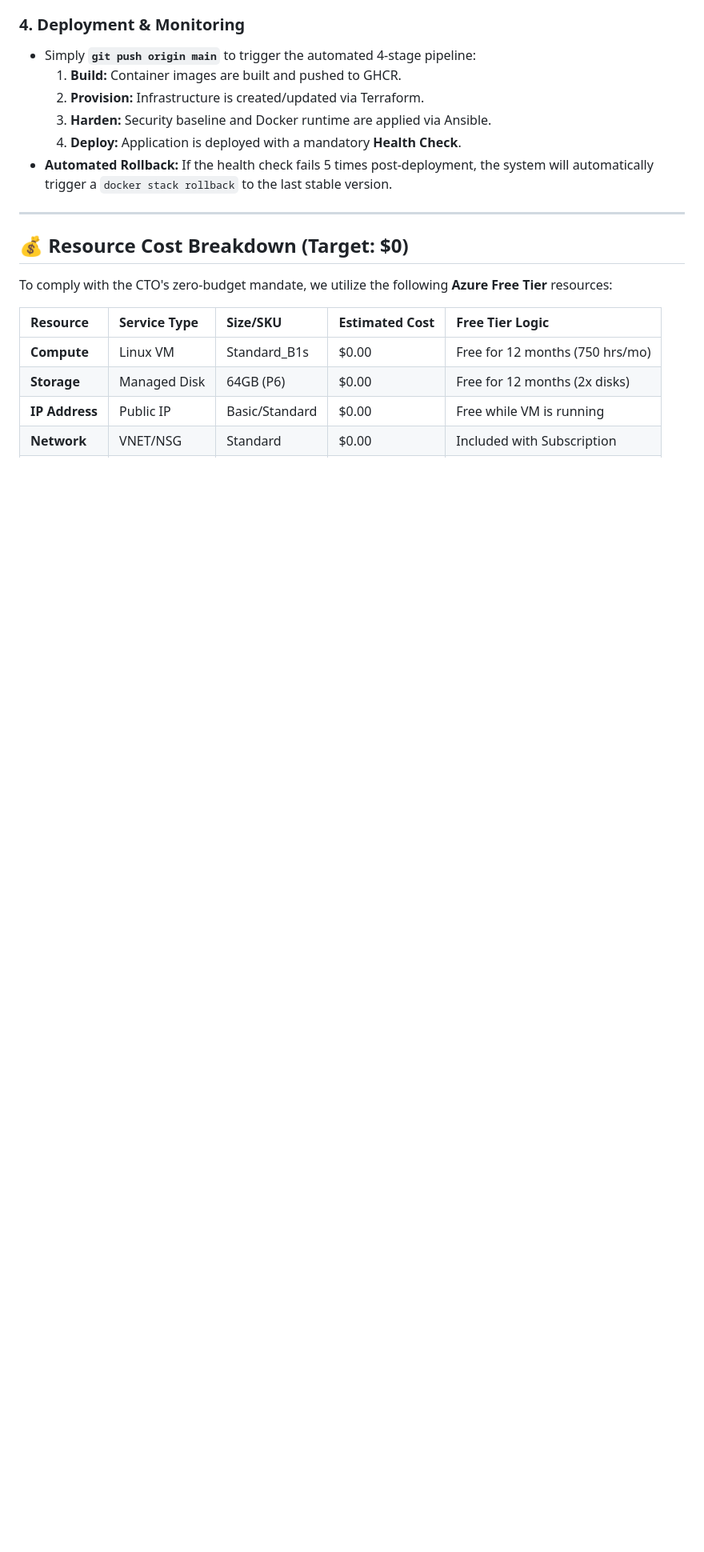
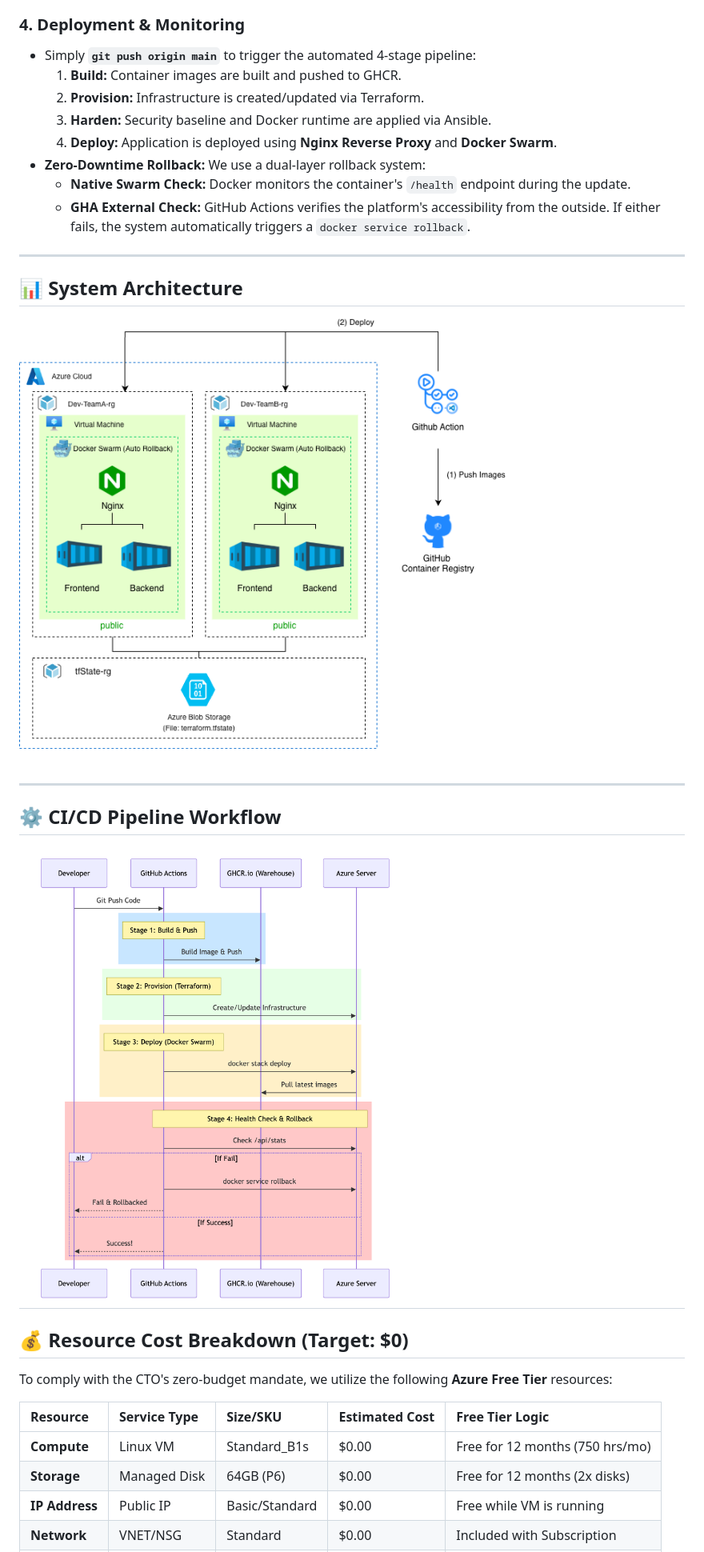
Before and after one commit to RattipongMark/miniproject_system, a Markdown page: README.md, the part around the change. Shown at 80% size. Rendered like a GitHub page; pictures changed too: diagrams/system.drawio.png (added), diagrams/sytem_pipeline.png (added); blank space fills up the shorter version.

Commit message:
docs: update deployment architecture documentation with system diagrams and add network security deny-all rule

```diff
--- a/README.md
+++ b/README.md
@@ -26,9 +26,20 @@ Go to `Settings > Secrets and variables > Actions` and add the following secrets
   1. **Build:** Container images are built and pushed to GHCR.
   2. **Provision:** Infrastructure is created/updated via Terraform.
   3. **Harden:** Security baseline and Docker runtime are applied via Ansible.
-  4. **Deploy:** Application is deployed with a mandatory **Health Check**.
-- **Automated Rollback:** If the health check fails 5 times post-deployment, the system will automatically trigger a `docker stack rollback` to the last stable version.
+  4. **Deploy:** Application is deployed using **Nginx Reverse Proxy** and **Docker Swarm**.
+- **Zero-Downtime Rollback:** We use a dual-layer rollback system:
+  - **Native Swarm Check:** Docker monitors the container's `/health` endpoint during the update.
+  - **GHA External Check:** GitHub Actions verifies the platform's accessibility from the outside. If either fails, the system automatically triggers a `docker service rollback`.
 
+---
+
+## 📊 System Architecture
+![System Architecture](diagrams/system.drawio.png)
+
+---
+
+## ⚙️ CI/CD Pipeline Workflow
+![CI/CD Pipeline](diagrams/sytem_pipeline.png)
 ---
 
 ## 💰 Resource Cost Breakdown (Target: $0)
```
Also changed, not shown: 1 other file.
